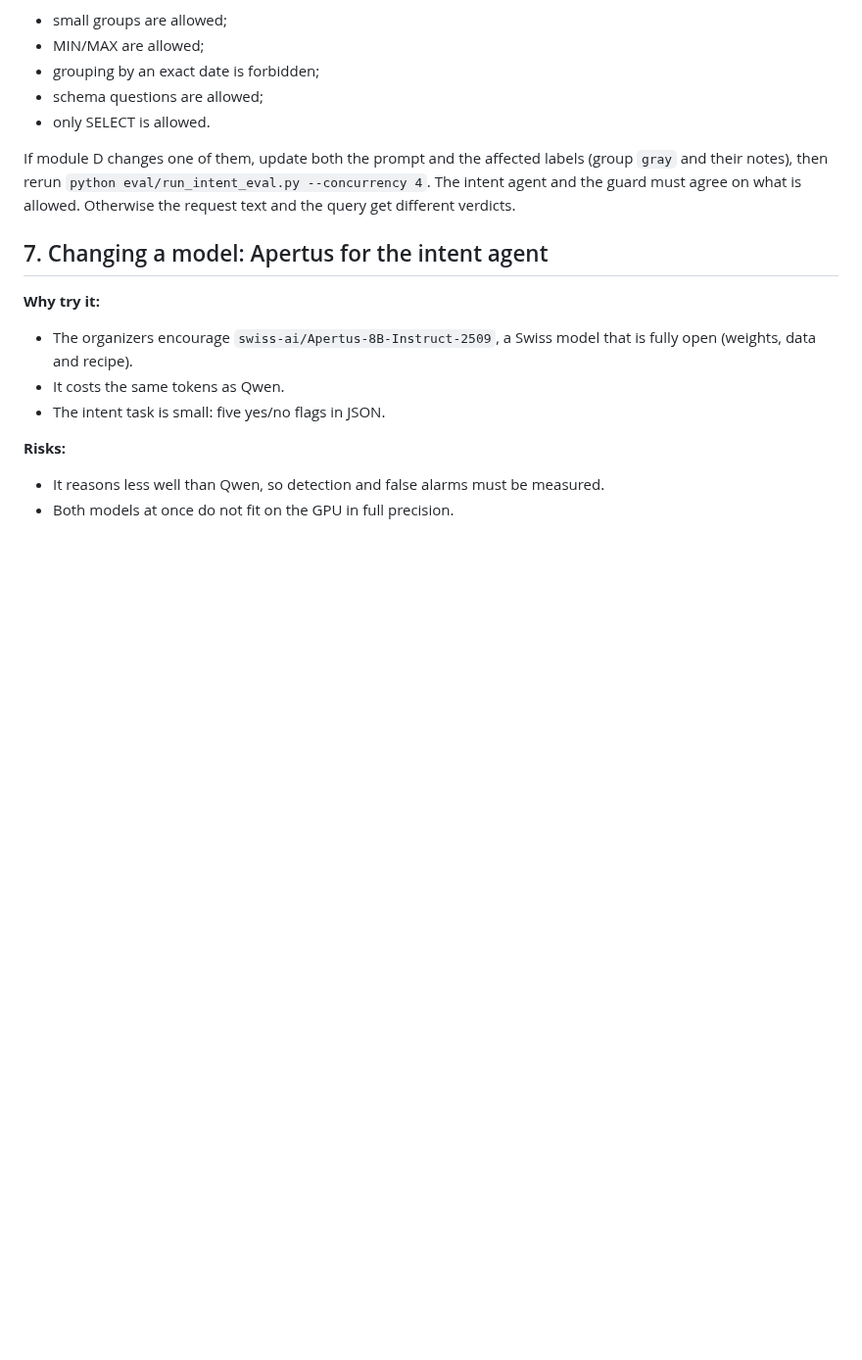
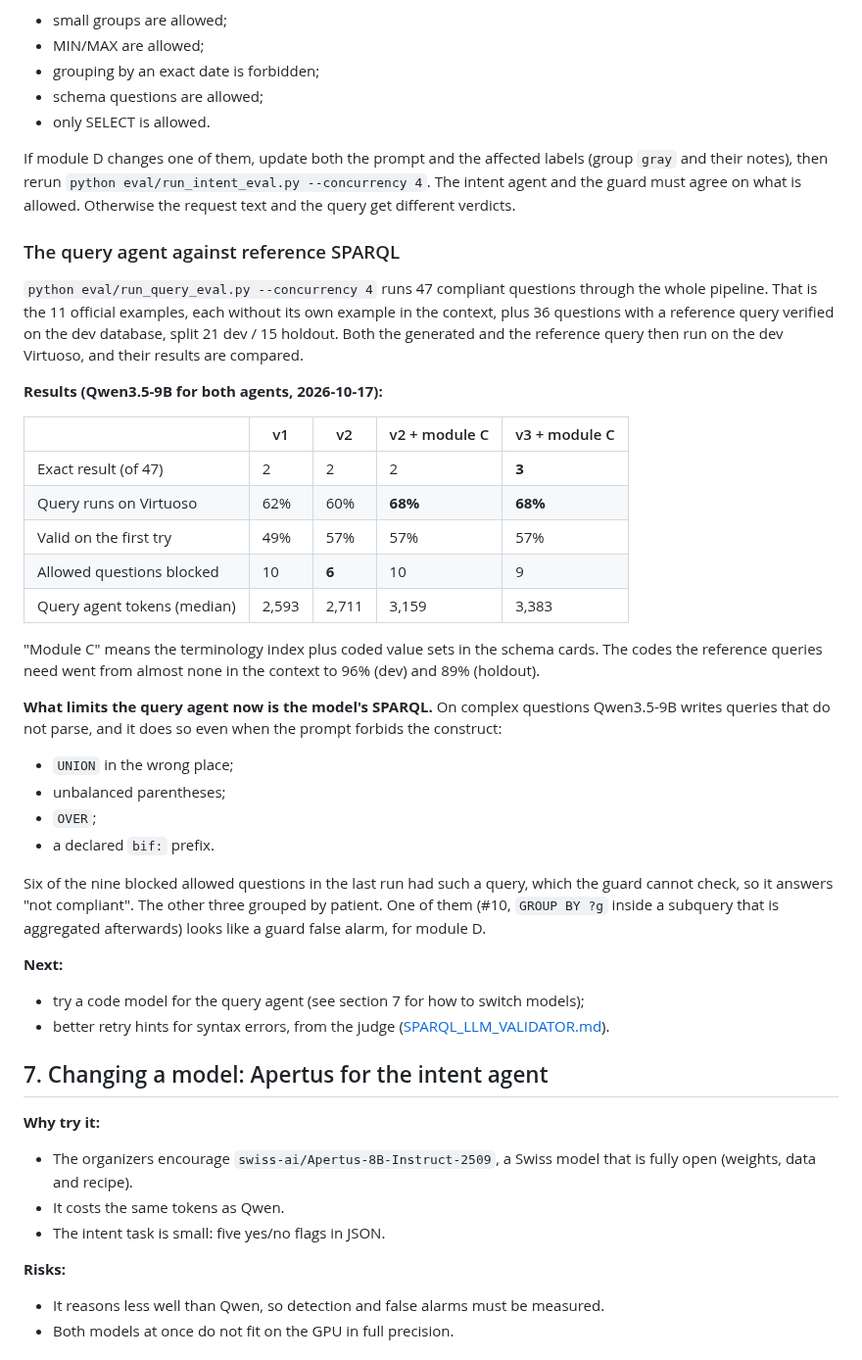
Before and after one commit to neural-wave/ch-EpsilonDev, a Markdown page: docs/LLM_AGENTS.md, the part around the change. Shown at 98% size. Drawn GitHub-style; blank space fills up the shorter version.

Commit message:
docs(agents): query eval results and what limits the query agent now
Co-Authored-By: Claude Opus 5.5 <noreply@anthropic.com>

```diff
--- a/docs/LLM_AGENTS.md
+++ b/docs/LLM_AGENTS.md
@@ -248,6 +248,34 @@ The intent prompt (v4) and the labels in `eval/intent_questions.jsonl` follow th
 
 If module D changes one of them, update both the prompt and the affected labels (group `gray` and their notes), then rerun `python eval/run_intent_eval.py --concurrency 4`. The intent agent and the guard must agree on what is allowed. Otherwise the request text and the query get different verdicts.
 
+### The query agent against reference SPARQL
+
+`python eval/run_query_eval.py --concurrency 4` runs 47 compliant questions through the whole pipeline. That is the 11 official examples, each without its own example in the context, plus 36 questions with a reference query verified on the dev database, split 21 dev / 15 holdout. Both the generated and the reference query then run on the dev Virtuoso, and their results are compared.
+
+**Results (Qwen3.5-9B for both agents, 2026-10-17):**
+
+| | v1 | v2 | v2 + module C | v3 + module C |
+|---|---|---|---|---|
+| Exact result (of 47) | 2 | 2 | 2 | **3** |
+| Query runs on Virtuoso | 62% | 60% | **68%** | **68%** |
+| Valid on the first try | 49% | 57% | 57% | 57% |
+| Allowed questions blocked | 10 | **6** | 10 | 9 |
+| Query agent tokens (median) | 2,593 | 2,711 | 3,159 | 3,383 |
+
+"Module C" means the terminology index plus coded value sets in the schema cards. The codes the reference queries need went from almost none in the context to 96% (dev) and 89% (holdout).
+
+**What limits the query agent now is the model's SPARQL.** On complex questions Qwen3.5-9B writes queries that do not parse, and it does so even when the prompt forbids the construct:
+- `UNION` in the wrong place;
+- unbalanced parentheses;
+- `OVER`;
+- a declared `bif:` prefix.
+
+Six of the nine blocked allowed questions in the last run had such a query, which the guard cannot check, so it answers "not compliant". The other three grouped by patient. One of them (#10, `GROUP BY ?g` inside a subquery that is aggregated afterwards) looks like a guard false alarm, for module D.
+
+**Next:**
+- try a code model for the query agent (see section 7 for how to switch models);
+- better retry hints for syntax errors, from the judge ([SPARQL_LLM_VALIDATOR.md](SPARQL_LLM_VALIDATOR.md)).
+
 ## 7. Changing a model: Apertus for the intent agent
 
 **Why try it:**
```
